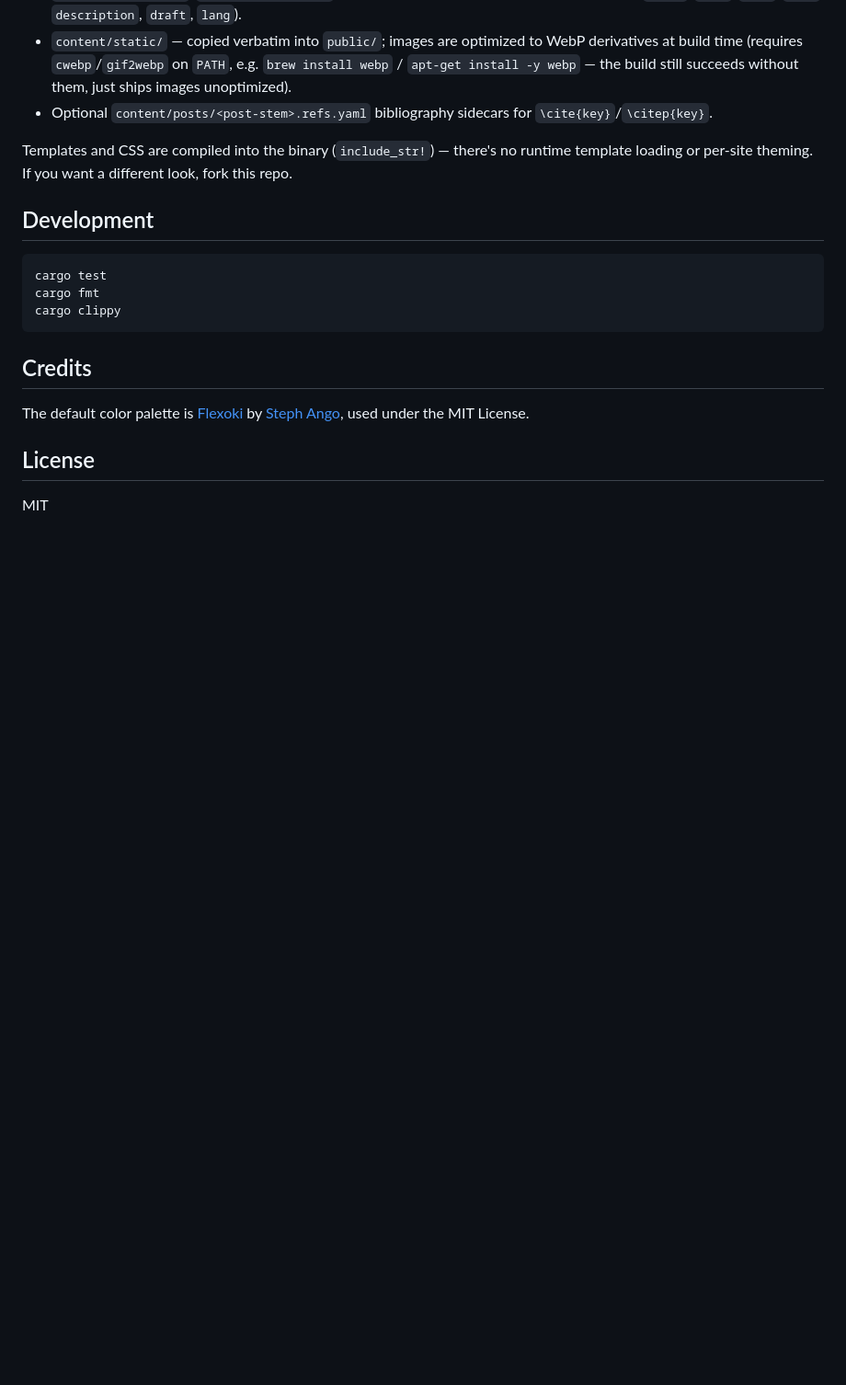
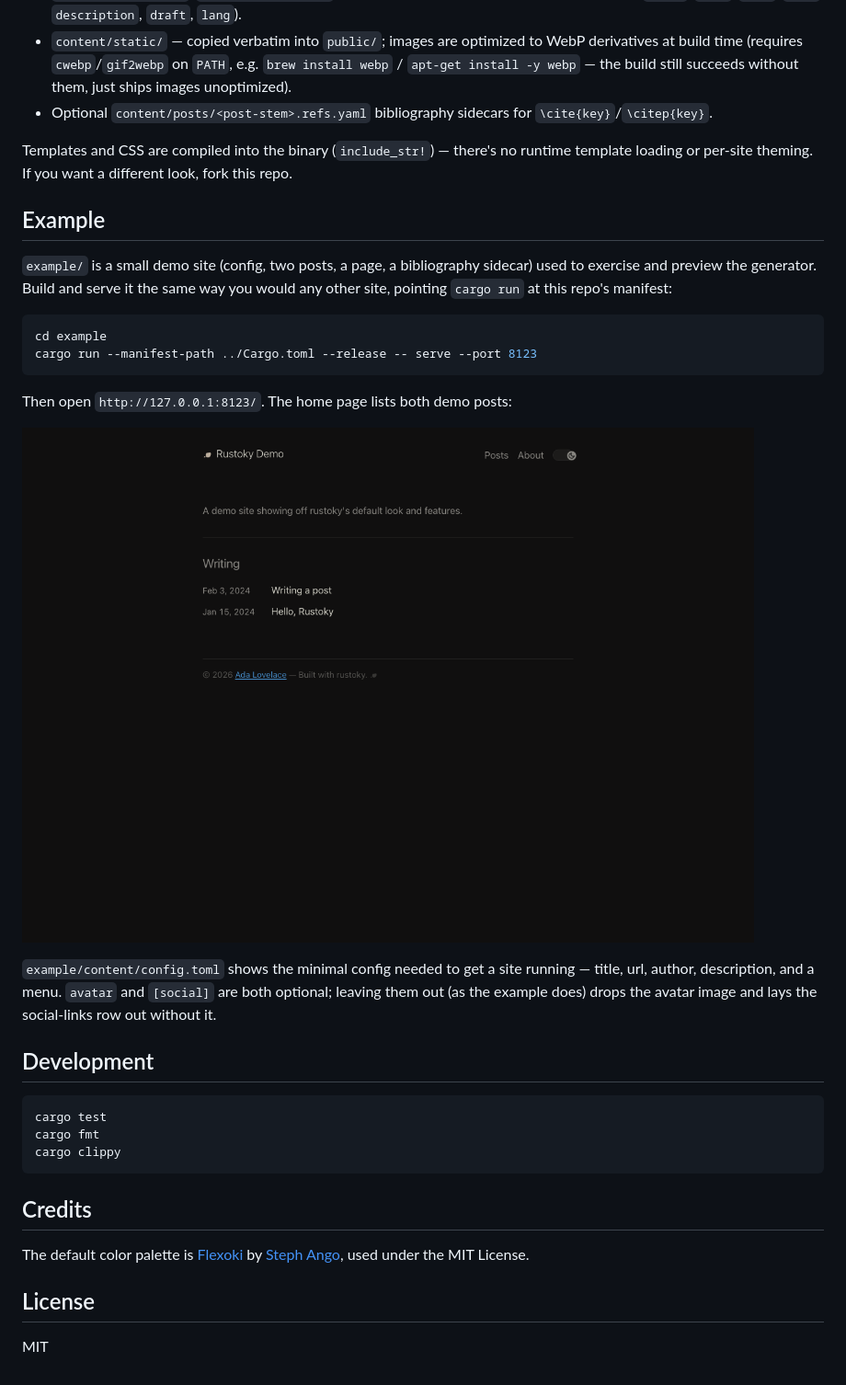
Before and after one commit to alcazar90/rustoki, a Markdown page: README.md, the part around the change printed below. Shown: that part at 92% size. Drawn GitHub-style; pictures changed too: example/screenshots/home.png (added); blank space fills up the shorter version.

Commit message:
docs: add example demo site and README screenshots

````diff
--- a/README.md
+++ b/README.md
@@ -52,6 +54,27 @@ Templates and CSS are compiled into the binary (`include_str!`) — there's no
 runtime template loading or per-site theming. If you want a different look,
 fork this repo.
 
+## Example
+
+`example/` is a small demo site (config, two posts, a page, a bibliography
+sidecar) used to exercise and preview the generator. Build and serve it the
+same way you would any other site, pointing `cargo run` at this repo's
+manifest:
+
+```sh
+cd example
+cargo run --manifest-path ../Cargo.toml --release -- serve --port 8123
+```
+
+Then open `http://127.0.0.1:8123/`. The home page lists both demo posts:
+
+![The demo site's home page: title, description, and a list of posts, in Flexoki's dark theme](example/screenshots/home.png)
+
+`example/content/config.toml` shows the minimal config needed to get a site
+running — title, url, author, description, and a menu. `avatar` and
+`[social]` are both optional; leaving them out (as the example does) drops
+the avatar image and lays the social-links row out without it.
+
 ## Development
 
 ```sh
````
Also changed, not shown: other parts of README.md (+2 -0 lines), CLAUDE.md (+2 -1 lines), example/screenshots/post.png (added), 6 other files.
